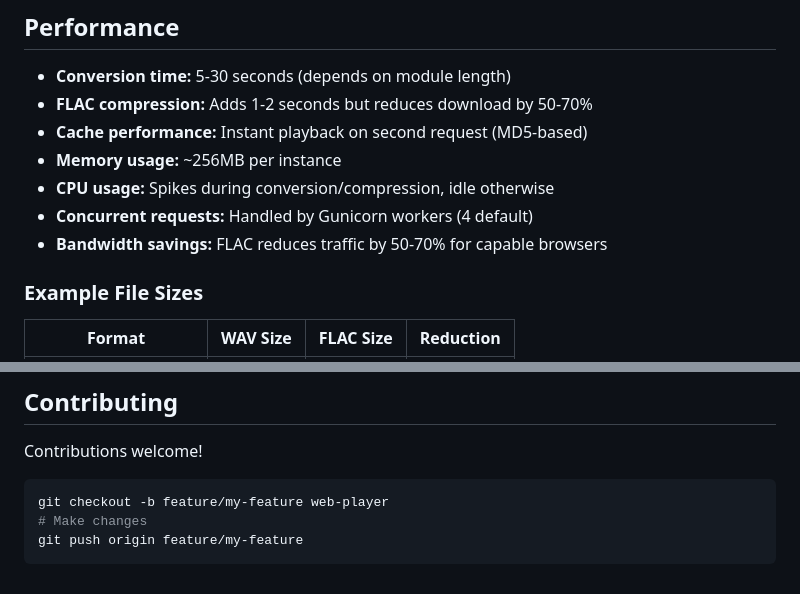
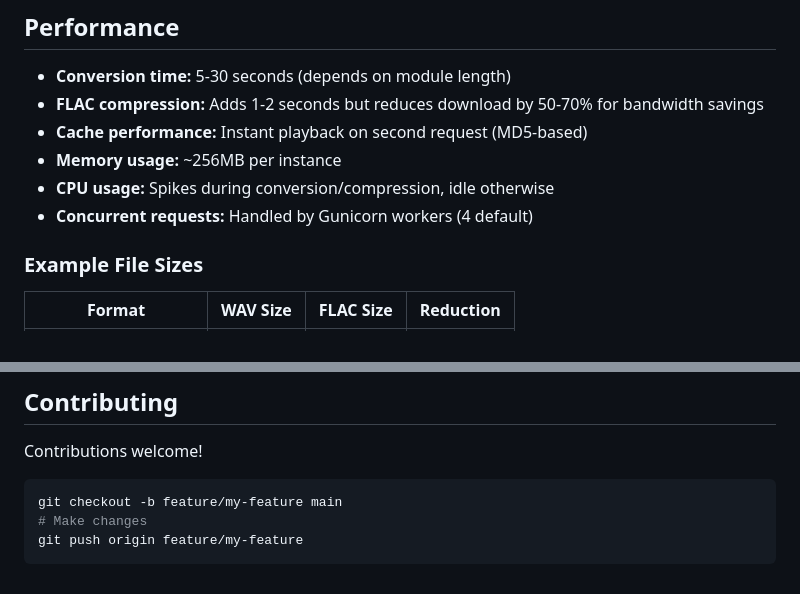
Before and after one commit to rib1/uade-docker, a Markdown page: docs/WEB-PLAYER.md, 2 parts joined by grey strips. GitHub-like rendering.

Commit message:
Checkout main branch instead of web-player

````diff
--- a/docs/WEB-PLAYER.md
+++ b/docs/WEB-PLAYER.md
@@ -354,12 +354,11 @@ services:
 ## Performance
 
 - **Conversion time:** 5-30 seconds (depends on module length)
-- **FLAC compression:** Adds 1-2 seconds but reduces download by 50-70%
+- **FLAC compression:** Adds 1-2 seconds but reduces download by 50-70% for bandwidth savings
 - **Cache performance:** Instant playback on second request (MD5-based)
 - **Memory usage:** ~256MB per instance
 - **CPU usage:** Spikes during conversion/compression, idle otherwise
 - **Concurrent requests:** Handled by Gunicorn workers (4 default)
-- **Bandwidth savings:** FLAC reduces traffic by 50-70% for capable browsers
 
 ### Example File Sizes
 
@@ -395,7 +394,7 @@ GPL v2 (same as UADE)
 Contributions welcome!
 
 ```bash
-git checkout -b feature/my-feature web-player
+git checkout -b feature/my-feature main
 # Make changes
 git push origin feature/my-feature
 ```
````
